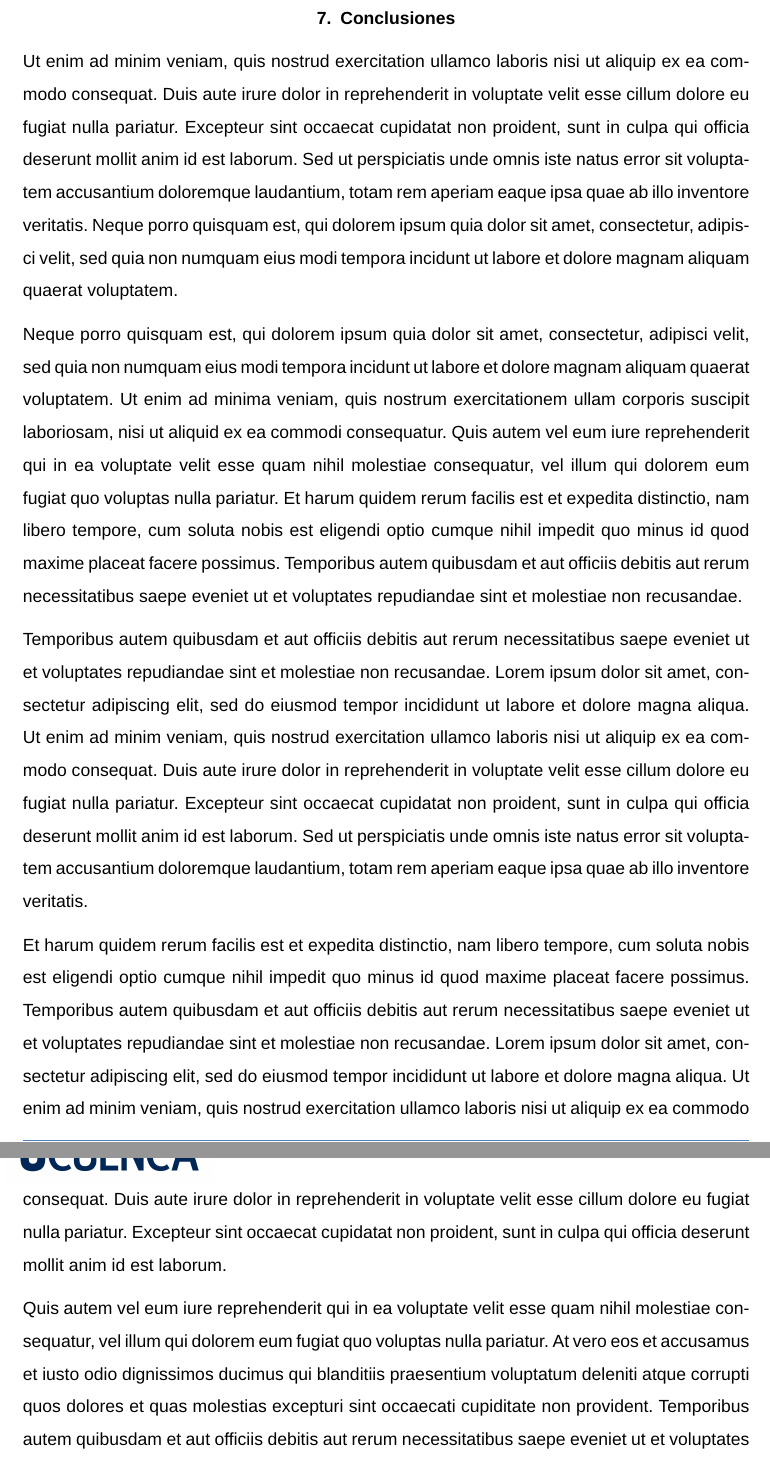
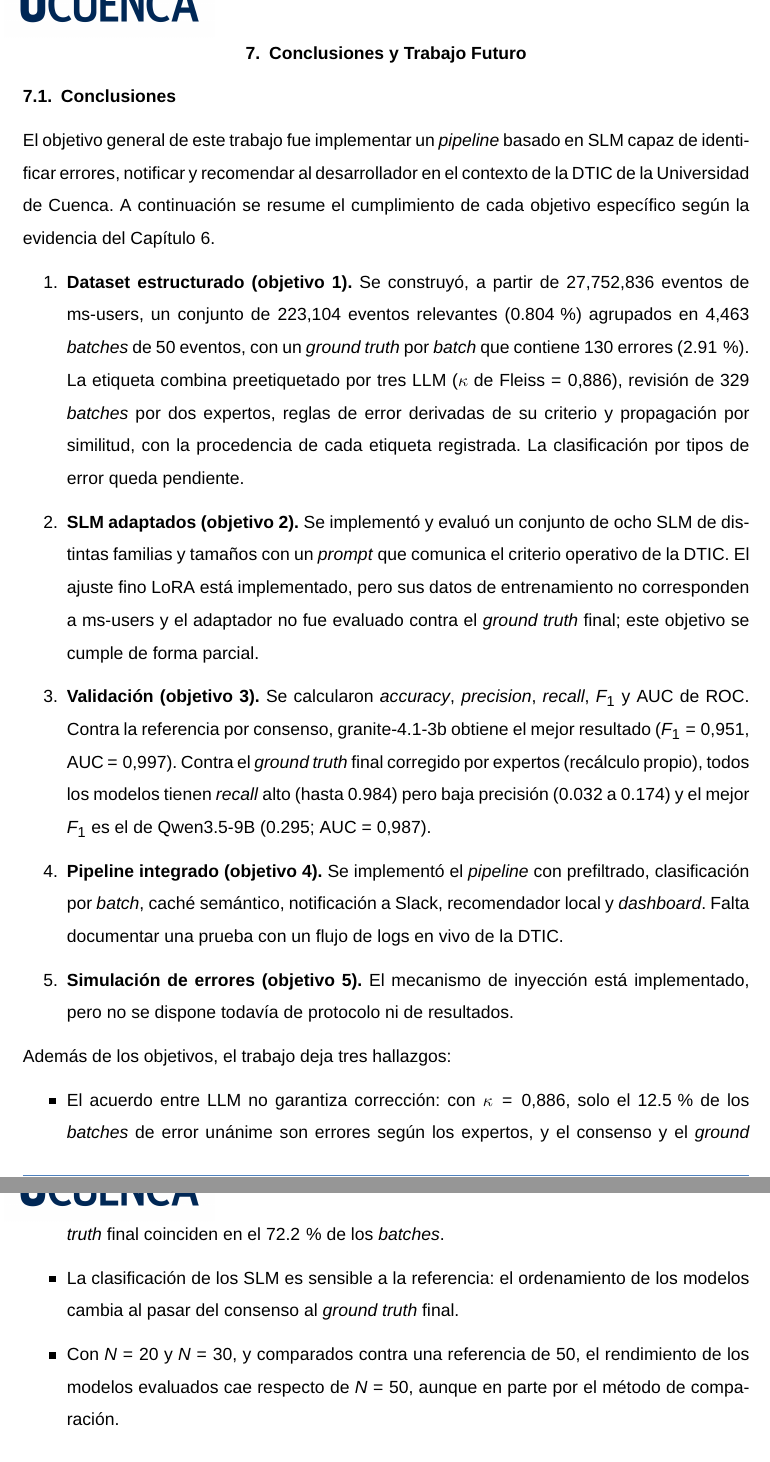
Before and after one commit to oscariolo/slm-pipeline-thesis, a LaTeX book (TFG.tex, which reads sections/07_Conclusiones.tex): two parts of pages 41 and 42 of 113 before the commit and two parts of pages 41 and 42 of 112 after it, joined at a grey line, cut at the place of the change. Compiled offline with pdfLaTeX.

Commit message:
cap: 07_Conclusiones
Co-Authored-By: Claude Sonnet 5.5 <noreply@anthropic.com>

```diff
--- a/sections/07_Conclusiones.tex
+++ b/sections/07_Conclusiones.tex
@@ -1,13 +1,22 @@
-\chapter{Conclusiones}
-\label{cap:conclusiones}
+\chapter{Conclusiones y Trabajo Futuro} \label{cap:conclusiones}
 
-Ut enim ad minim veniam, quis nostrud exercitation ullamco laboris nisi ut aliquip ex ea commodo consequat. Duis aute irure dolor in reprehenderit in voluptate velit esse cillum dolore eu fugiat nulla pariatur. Excepteur sint occaecat cupidatat non proident, sunt in culpa qui officia deserunt mollit anim id est laborum. Sed ut perspiciatis unde omnis iste natus error sit voluptatem accusantium doloremque laudantium, totam rem aperiam eaque ipsa quae ab illo inventore veritatis. Neque porro quisquam est, qui dolorem ipsum quia dolor sit amet, consectetur, adipisci velit, sed quia non numquam eius modi tempora incidunt ut labore et dolore magnam aliquam quaerat voluptatem.
+\section{Conclusiones}\label{sec:conclusiones}
 
-Neque porro quisquam est, qui dolorem ipsum quia dolor sit amet, consectetur, adipisci velit, sed quia non numquam eius modi tempora incidunt ut labore et dolore magnam aliquam quaerat voluptatem. Ut enim ad minima veniam, quis nostrum exercitationem ullam corporis suscipit laboriosam, nisi ut aliquid ex ea commodi consequatur. Quis autem vel eum iure reprehenderit qui in ea voluptate velit esse quam nihil molestiae consequatur, vel illum qui dolorem eum fugiat quo voluptas nulla pariatur. Et harum quidem rerum facilis est et expedita distinctio, nam libero tempore, cum soluta nobis est eligendi optio cumque nihil impedit quo minus id quod maxime placeat facere possimus. Temporibus autem quibusdam et aut officiis debitis aut rerum necessitatibus saepe eveniet ut et voluptates repudiandae sint et molestiae non recusandae.
+El objetivo general de este trabajo fue implementar un \textit{pipeline} basado en SLM capaz de identificar errores, notificar y recomendar al desarrollador en el contexto de la DTIC de la Universidad de Cuenca. A continuación se resume el cumplimiento de cada objetivo específico según la evidencia del Capítulo~\ref{cap:resultados}.
 
-Temporibus autem quibusdam et aut officiis debitis aut rerum necessitatibus saepe eveniet ut et voluptates repudiandae sint et molestiae non recusandae. Lorem ipsum dolor sit amet, consectetur adipiscing elit, sed do eiusmod tempor incididunt ut labore et dolore magna aliqua. Ut enim ad minim veniam, quis nostrud exercitation ullamco laboris nisi ut aliquip ex ea commodo consequat. Duis aute irure dolor in reprehenderit in voluptate velit esse cillum dolore eu fugiat nulla pariatur. Excepteur sint occaecat cupidatat non proident, sunt in culpa qui officia deserunt mollit anim id est laborum. Sed ut perspiciatis unde omnis iste natus error sit voluptatem accusantium doloremque laudantium, totam rem aperiam eaque ipsa quae ab illo inventore veritatis.
+\begin{enumerate}
+  \item \textbf{Dataset estructurado (objetivo 1).} Se construyó, a partir de 27{,}752{,}836 eventos de \texttt{ms-users}, un conjunto de 223{,}104 eventos relevantes (0.804\,\%) agrupados en 4{,}463 \textit{batches} de 50 eventos, con un \textit{ground truth} por \textit{batch} que contiene 130 errores (2.91\,\%). La etiqueta combina preetiquetado por tres LLM ($\kappa$ de Fleiss $=0.886$), revisión de 329 \textit{batches} por dos expertos, reglas de error derivadas de su criterio y propagación por similitud, con la procedencia de cada etiqueta registrada. La clasificación por tipos de error queda pendiente.
+  \item \textbf{SLM adaptados (objetivo 2).} Se implementó y evaluó un conjunto de ocho SLM de distintas familias y tamaños con un \textit{prompt} que comunica el criterio operativo de la DTIC. El ajuste fino LoRA está implementado, pero sus datos de entrenamiento no corresponden a \texttt{ms-users} y el adaptador no fue evaluado contra el \textit{ground truth} final; este objetivo se cumple de forma parcial.
+  \item \textbf{Validación (objetivo 3).} Se calcularon \textit{accuracy}, \textit{precision}, \textit{recall}, $F_1$ y AUC de ROC. Contra la referencia por consenso, granite-4.1-3b obtiene el mejor resultado ($F_1=0.951$, AUC $=0.997$). Contra el \textit{ground truth} final corregido por expertos (recálculo propio), todos los modelos tienen \textit{recall} alto (hasta 0.984) pero baja precisión (0.032 a 0.174) y el mejor $F_1$ es el de Qwen3.5-9B (0.295; AUC $=0.987$).
+  \item \textbf{Pipeline integrado (objetivo 4).} Se implementó el \textit{pipeline} con prefiltrado, clasificación por \textit{batch}, caché semántico, notificación a Slack, recomendador local y \textit{dashboard}. Falta documentar una prueba con un flujo de logs en vivo de la DTIC.
+  \item \textbf{Simulación de errores (objetivo 5).} El mecanismo de inyección está implementado, pero no se dispone todavía de protocolo ni de resultados.
+\end{enumerate}
 
-Et harum quidem rerum facilis est et expedita distinctio, nam libero tempore, cum soluta nobis est eligendi optio cumque nihil impedit quo minus id quod maxime placeat facere possimus. Temporibus autem quibusdam et aut officiis debitis aut rerum necessitatibus saepe eveniet ut et voluptates repudiandae sint et molestiae non recusandae. Lorem ipsum dolor sit amet, consectetur adipiscing elit, sed do eiusmod tempor incididunt ut labore et dolore magna aliqua. Ut enim ad minim veniam, quis nostrud exercitation ullamco laboris nisi ut aliquip ex ea commodo consequat. Duis aute irure dolor in reprehenderit in voluptate velit esse cillum dolore eu fugiat nulla pariatur. Excepteur sint occaecat cupidatat non proident, sunt in culpa qui officia deserunt mollit anim id est laborum.
+Además de los objetivos, el trabajo deja tres hallazgos:
 
-Quis autem vel eum iure reprehenderit qui in ea voluptate velit esse quam nihil molestiae consequatur, vel illum qui dolorem eum fugiat quo voluptas nulla pariatur. At vero eos et accusamus et iusto odio dignissimos ducimus qui blanditiis praesentium voluptatum deleniti atque corrupti quos dolores et quas molestias excepturi sint occaecati cupiditate non provident. Temporibus autem quibusdam et aut officiis debitis aut rerum necessitatibus saepe eveniet ut et voluptates repudiandae sint et molestiae non recusandae. Lorem ipsum dolor sit amet, consectetur adipiscing elit, sed do eiusmod tempor incididunt ut labore et dolore magna aliqua. Ut enim ad minim veniam, quis nostrud exercitation ullamco laboris nisi ut aliquip ex ea commodo consequat.
+\begin{itemize}
+  \item El acuerdo entre LLM no garantiza corrección: con $\kappa=0.886$, solo el 12.5\,\% de los \textit{batches} de error unánime son errores según los expertos, y el consenso y el \textit{ground truth} final coinciden en el 72.2\,\% de los \textit{batches}.
+  \item La clasificación de los SLM es sensible a la referencia: el ordenamiento de los modelos cambia al pasar del consenso al \textit{ground truth} final.
+  \item Con $N=20$ y $N=30$, y comparados contra una referencia de 50, el rendimiento de los modelos evaluados cae respecto de $N=50$, aunque en parte por el método de comparación.
+\end{itemize}
 
```
Also changed, not shown: sections/07_Conclusiones.tex (16 more changed lines).
